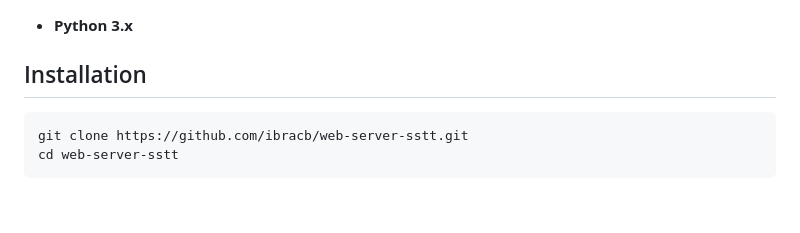
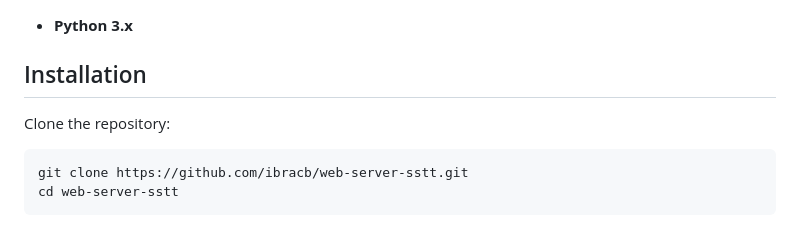
Before and after one commit to ibracb/web-server-sstt, a Markdown page: README.md, the part around the change. Rendered like a GitHub page; blank space fills up the shorter version.

Commit message:
Add installation instructions to README

````diff
--- a/README.md
+++ b/README.md
@@ -32,6 +32,7 @@ web-server-sstt/
 
 ## Installation
 
+Clone the repository:
 ```bash
 git clone https://github.com/ibracb/web-server-sstt.git
 cd web-server-sstt
````
